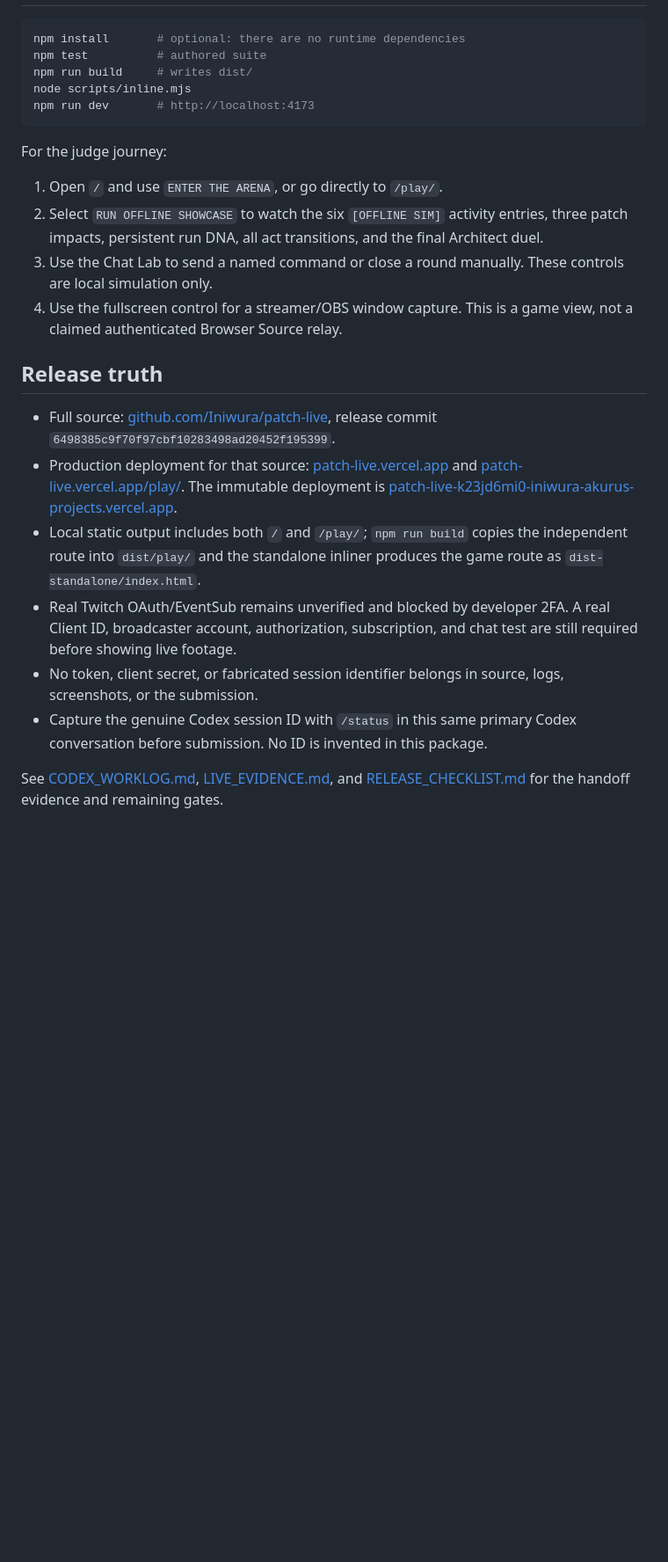
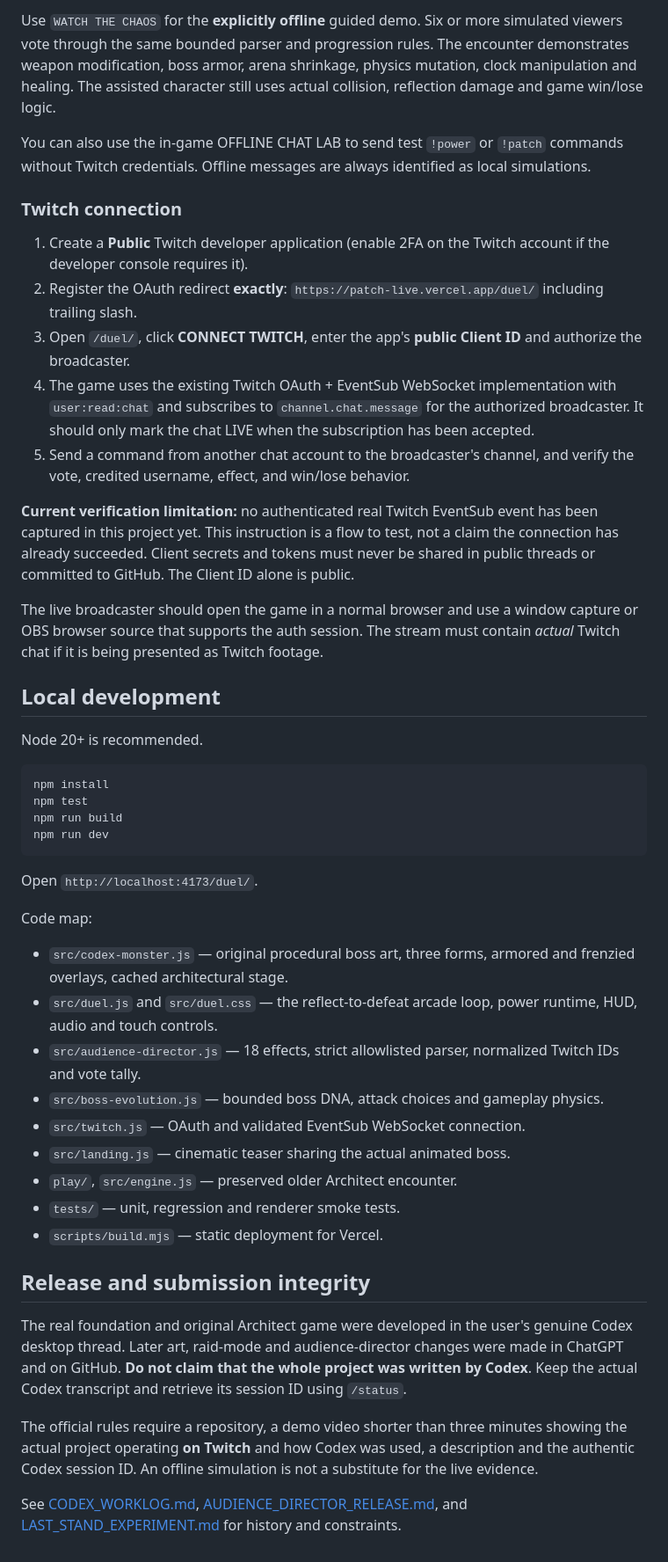
Before and after one commit to Iniwura/patch-live, a Markdown page: README.md, the part around one of its changes. Shown at 88% size. GitHub-like rendering; blank space fills up the shorter version.

Commit message:
Refresh submission-quality README for Compiler raid mode, real Twitch setup and honest Codex provenance

````diff
--- a/README.md
+++ b/README.md
@@ -29,26 +44,48 @@ PATCH//LIVE is a cinematic browser physics game where a streamer fights one thre
+Use `WATCH THE CHAOS` for the **explicitly offline** guided demo. Six or more simulated viewers vote through the same bounded parser and progression rules. The encounter demonstrates weapon modification, boss armor, arena shrinkage, physics mutation, clock manipulation and healing. The assisted character still uses actual collision, reflection damage and game win/lose logic.
+
+You can also use the in-game OFFLINE CHAT LAB to send test `!power` or `!patch` commands without Twitch credentials. Offline messages are always identified as local simulations.
+
+### Twitch connection
+
+1. Create a **Public** Twitch developer application (enable 2FA on the Twitch account if the developer console requires it).
+2. Register the OAuth redirect **exactly**: `https://patch-live.vercel.app/duel/` including trailing slash.
+3. Open `/duel/`, click **CONNECT TWITCH**, enter the app's **public Client ID** and authorize the broadcaster.
+4. The game uses the existing Twitch OAuth + EventSub WebSocket implementation with `user:read:chat` and subscribes to `channel.chat.message` for the authorized broadcaster. It should only mark the chat LIVE when the subscription has been accepted.
+5. Send a command from another chat account to the broadcaster's channel, and verify the vote, credited username, effect, and win/lose behavior.
+
+**Current verification limitation:** no authenticated real Twitch EventSub event has been captured in this project yet. This instruction is a flow to test, not a claim the connection has already succeeded. Client secrets and tokens must never be shared in public threads or committed to GitHub. The Client ID alone is public.
+
+The live broadcaster should open the game in a normal browser and use a window capture or OBS browser source that supports the auth session. The stream must contain *actual* Twitch chat if it is being presented as Twitch footage.
+
+## Local development
+
+Node 20+ is recommended.
 
 ```bash
-npm install       # optional: there are no runtime dependencies
-npm test          # authored suite
-npm run build     # writes dist/
-node scripts/inline.mjs
-npm run dev       # http://localhost:4173
+npm install
+npm test
+npm run build
+npm run dev
 ```
 
-For the judge journey:
+Open `http://localhost:4173/duel/`.
 
-1. Open `/` and use `ENTER THE ARENA`, or go directly to `/play/`.
-2. Select `RUN OFFLINE SHOWCASE` to watch the six `[OFFLINE SIM]` activity entries, three patch impacts, persistent run DNA, all act transitions, and the final Architect duel.
-3. Use the Chat Lab to send a named command or close a round manually. These controls are local simulation only.
-4. Use the fullscreen control for a streamer/OBS window capture. This is a game view, not a claimed authenticated Browser Source relay.
+Code map:
 
-## Release truth
+- `src/codex-monster.js` — original procedural boss art, three forms, armored and frenzied overlays, cached architectural stage.
+- `src/duel.js` and `src/duel.css` — the reflect-to-defeat arcade loop, power runtime, HUD, audio and touch controls.
+- `src/audience-director.js` — 18 effects, strict allowlisted parser, normalized Twitch IDs and vote tally.
+- `src/boss-evolution.js` — bounded boss DNA, attack choices and gameplay physics.
+- `src/twitch.js` — OAuth and validated EventSub WebSocket connection.
+- `src/landing.js` — cinematic teaser sharing the actual animated boss.
+- `play/`, `src/engine.js` — preserved older Architect encounter.
+- `tests/` — unit, regression and renderer smoke tests.
+- `scripts/build.mjs` — static deployment for Vercel.
 
-- Full source: [github.com/Iniwura/patch-live](https://github.com/Iniwura/patch-live), release commit `6498385c9f70f97cbf10283498ad20452f195399`.
-- Production deployment for that source: [patch-live.vercel.app](https://patch-live.vercel.app/) and [patch-live.vercel.app/play/](https://patch-live.vercel.app/play/). The immutable deployment is [patch-live-k23jd6mi0-iniwura-akurus-projects.vercel.app](https://patch-live-k23jd6mi0-iniwura-akurus-projects.vercel.app/).
-- Local static output includes both `/` and `/play/`; `npm run build` copies the independent route into `dist/play/` and the standalone inliner produces the game route as `dist-standalone/index.html`.
-- Real Twitch OAuth/EventSub remains unverified and blocked by developer 2FA. A real Client ID, broadcaster account, authorization, subscription, and chat test are still required before showing live footage.
-- No token, client secret, or fabricated session identifier belongs in source, logs, screenshots, or the submission.
-- Capture the genuine Codex session ID with `/status` in this same primary Codex conversation before submission. No ID is invented in this package.
+## Release and submission integrity
 
-See [CODEX_WORKLOG.md](CODEX_WORKLOG.md), [LIVE_EVIDENCE.md](LIVE_EVIDENCE.md), and [RELEASE_CHECKLIST.md](RELEASE_CHECKLIST.md) for the handoff evidence and remaining gates.
+The real foundation and original Architect game were developed in the user's genuine Codex desktop thread. Later art, raid-mode and audience-director changes were made in ChatGPT and on GitHub. **Do not claim that the whole project was written by Codex**. Keep the actual Codex transcript and retrieve its session ID using `/status`.
+
+The official rules require a repository, a demo video shorter than three minutes showing the actual project operating **on Twitch** and how Codex was used, a description and the authentic Codex session ID. An offline simulation is not a substitute for the live evidence.
+
+See [CODEX_WORKLOG.md](CODEX_WORKLOG.md), [AUDIENCE_DIRECTOR_RELEASE.md](AUDIENCE_DIRECTOR_RELEASE.md), and [LAST_STAND_EXPERIMENT.md](LAST_STAND_EXPERIMENT.md) for history and constraints.
````
Also changed, not shown: other parts of README.md (+37 -22 lines).
